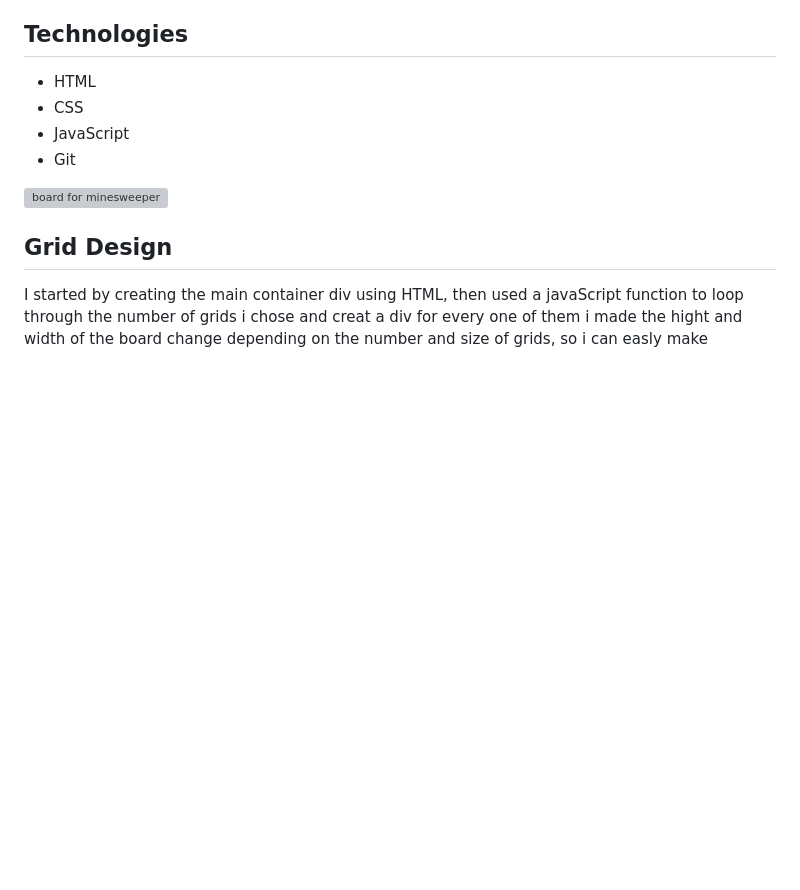
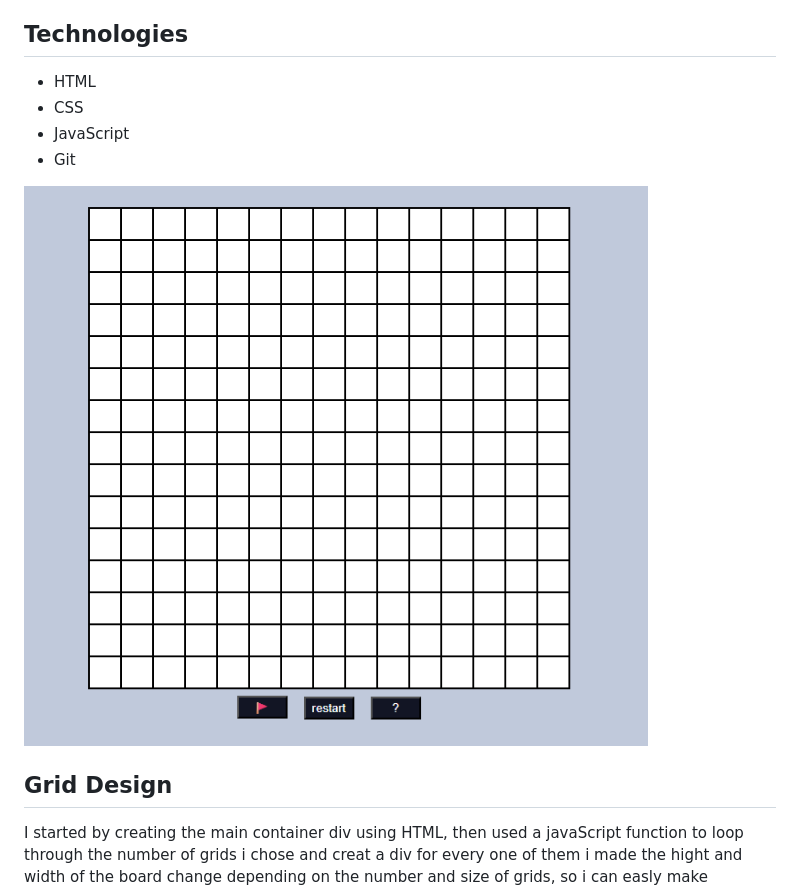
Before and after one commit to zahraa237/minesweeper-main, a Markdown page: readme.md, the part around the change. Drawn GitHub-style; blank space fills up the shorter version; grey boxes are pictures that could not be loaded.

Commit message:
fixed the picture

```diff
--- a/readme.md
+++ b/readme.md
@@ -29,7 +29,7 @@ guide a family of dogs across a zombie highway, and live train tracks to their h
 * JavaScript
 * Git
 
-![board for minesweeper](minesweeper-main/assets/Screenshot%202025-07-16%20104156.png)
+![board for minesweeper](assets/Screenshot%202025-07-16%20104156.png)
 
 ## Grid Design
 
```
